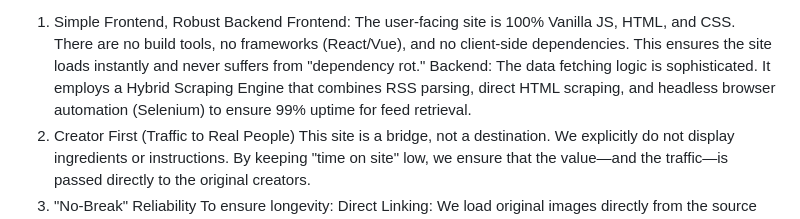
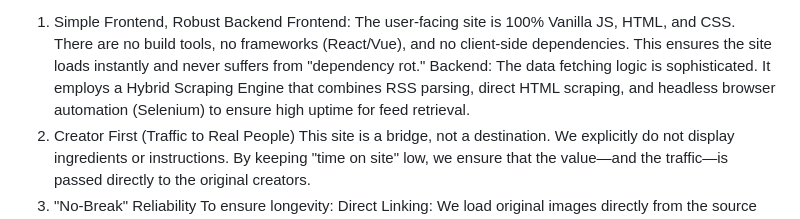
Before and after one commit to Nathanpratt2/findvegdish, a Markdown page: README.md, the part around the change. Rendered like a GitHub page.

```diff
--- a/README.md
+++ b/README.md
@@ -3,7 +3,7 @@ A high-performance, minimal-maintenance discovery engine for new vegan recipes.
 🎯 Core Philosophy
 1. Simple Frontend, Robust Backend
 Frontend: The user-facing site is 100% Vanilla JS, HTML, and CSS. There are no build tools, no frameworks (React/Vue), and no client-side dependencies. This ensures the site loads instantly and never suffers from "dependency rot."
-Backend: The data fetching logic is sophisticated. It employs a Hybrid Scraping Engine that combines RSS parsing, direct HTML scraping, and headless browser automation (Selenium) to ensure 99% uptime for feed retrieval.
+Backend: The data fetching logic is sophisticated. It employs a Hybrid Scraping Engine that combines RSS parsing, direct HTML scraping, and headless browser automation (Selenium) to ensure high uptime for feed retrieval.
 2. Creator First (Traffic to Real People)
 This site is a bridge, not a destination. We explicitly do not display ingredients or instructions. By keeping "time on site" low, we ensure that the value—and the traffic—is passed directly to the original creators.
 3. "No-Break" Reliability
```
